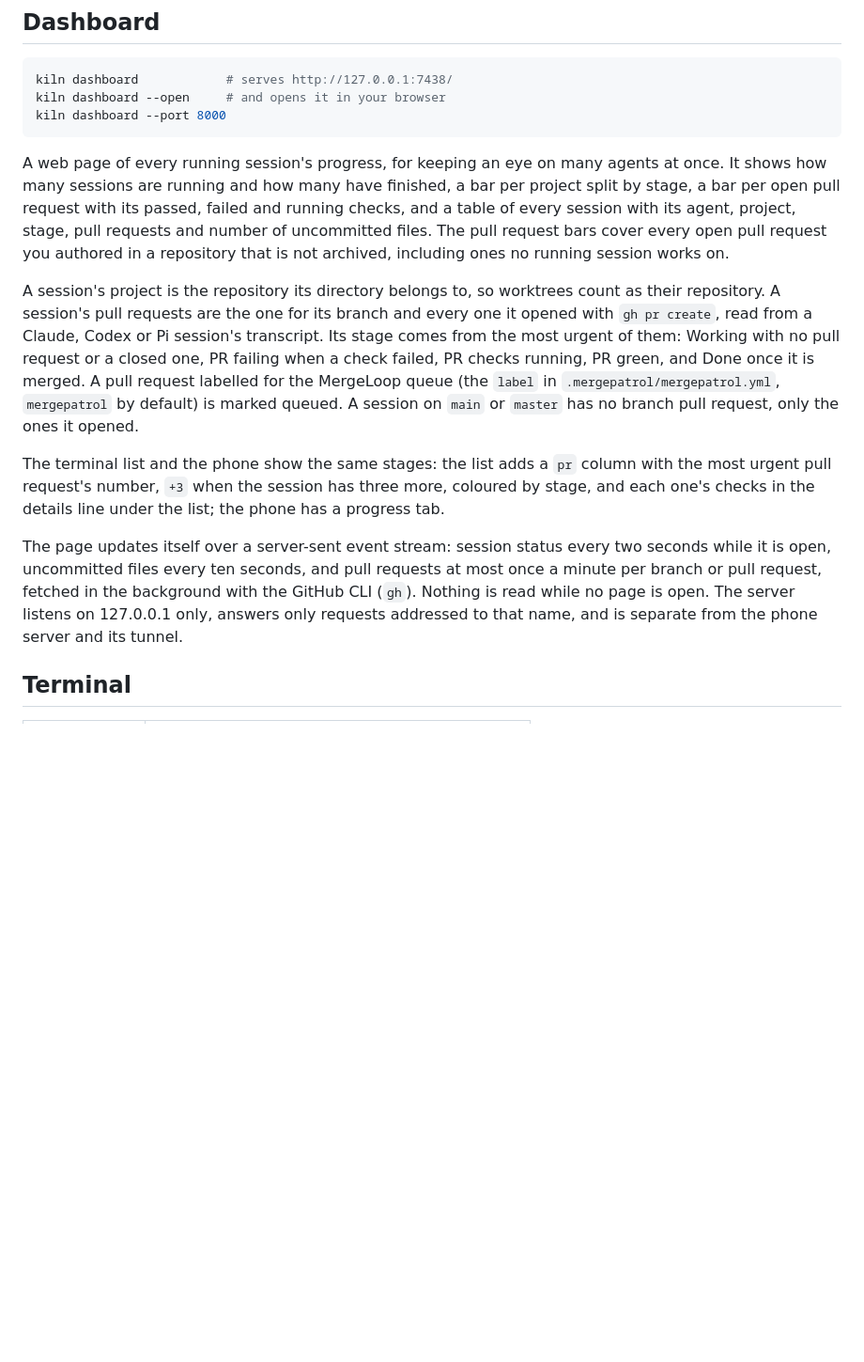
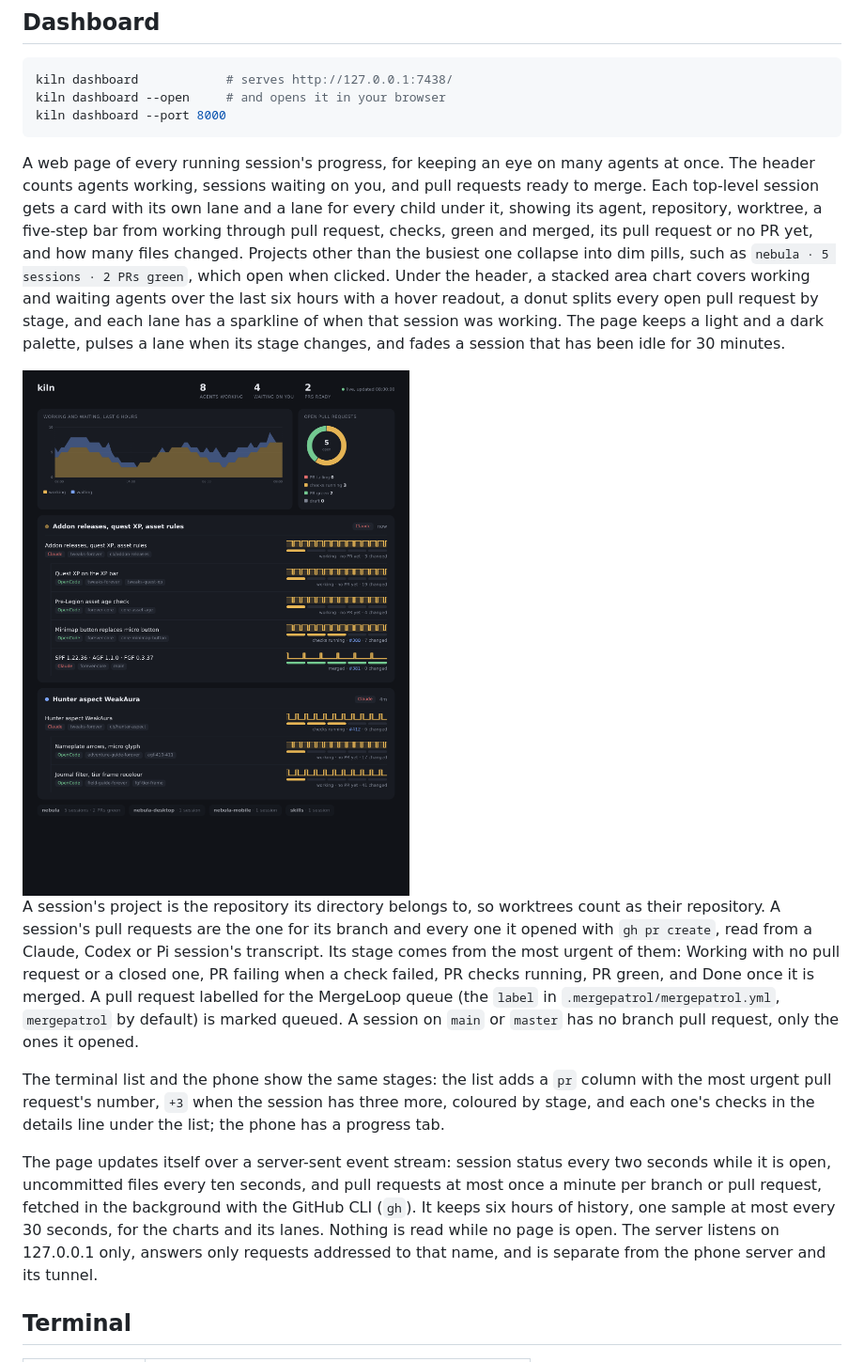
Before and after one commit to cjber/kiln, a Markdown page: README.md, the part around the change. Shown at 94% size. GitHub-like rendering; pictures changed too: assets/dashboard.png (added); blank space fills up the shorter version.

````diff
--- a/README.md
+++ b/README.md
@@ -69,13 +69,15 @@ kiln dashboard --open     # and opens it in your browser
 kiln dashboard --port 8000
 ```
 
-A web page of every running session's progress, for keeping an eye on many agents at once. It shows how many sessions are running and how many have finished, a bar per project split by stage, a bar per open pull request with its passed, failed and running checks, and a table of every session with its agent, project, stage, pull requests and number of uncommitted files. The pull request bars cover every open pull request you authored in a repository that is not archived, including ones no running session works on.
+A web page of every running session's progress, for keeping an eye on many agents at once. The header counts agents working, sessions waiting on you, and pull requests ready to merge. Each top-level session gets a card with its own lane and a lane for every child under it, showing its agent, repository, worktree, a five-step bar from working through pull request, checks, green and merged, its pull request or no PR yet, and how many files changed. Projects other than the busiest one collapse into dim pills, such as `nebula · 5 sessions · 2 PRs green`, which open when clicked. Under the header, a stacked area chart covers working and waiting agents over the last six hours with a hover readout, a donut splits every open pull request by stage, and each lane has a sparkline of when that session was working. The page keeps a light and a dark palette, pulses a lane when its stage changes, and fades a session that has been idle for 30 minutes.
+
+<img src="assets/dashboard.png" alt="kiln dashboard with session cards, lanes and history graphs" />
 
 A session's project is the repository its directory belongs to, so worktrees count as their repository. A session's pull requests are the one for its branch and every one it opened with `gh pr create`, read from a Claude, Codex or Pi session's transcript. Its stage comes from the most urgent of them: Working with no pull request or a closed one, PR failing when a check failed, PR checks running, PR green, and Done once it is merged. A pull request labelled for the MergeLoop queue (the `label` in `.mergepatrol/mergepatrol.yml`, `mergepatrol` by default) is marked queued. A session on `main` or `master` has no branch pull request, only the ones it opened.
 
 The terminal list and the phone show the same stages: the list adds a `pr` column with the most urgent pull request's number, `+3` when the session has three more, coloured by stage, and each one's checks in the details line under the list; the phone has a progress tab.
 
-The page updates itself over a server-sent event stream: session status every two seconds while it is open, uncommitted files every ten seconds, and pull requests at most once a minute per branch or pull request, fetched in the background with the GitHub CLI (`gh`). Nothing is read while no page is open. The server listens on 127.0.0.1 only, answers only requests addressed to that name, and is separate from the phone server and its tunnel.
+The page updates itself over a server-sent event stream: session status every two seconds while it is open, uncommitted files every ten seconds, and pull requests at most once a minute per branch or pull request, fetched in the background with the GitHub CLI (`gh`). It keeps six hours of history, one sample at most every 30 seconds, for the charts and its lanes. Nothing is read while no page is open. The server listens on 127.0.0.1 only, answers only requests addressed to that name, and is separate from the phone server and its tunnel.
 
 ## Terminal
 
````
Also changed, not shown: CHANGELOG.md (+2 -0 lines), 4 other files.
